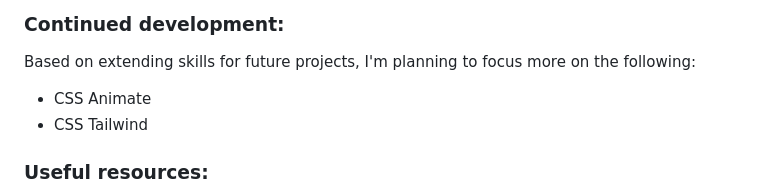
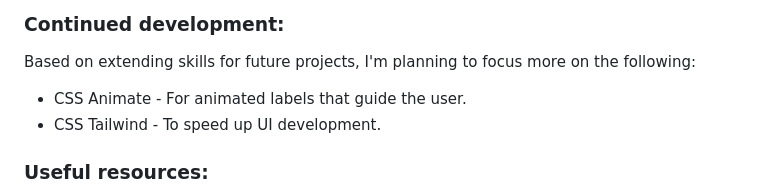
Before and after one commit to CgMatrix/frontendmentor.io_recipe_page, a Markdown page: README.md, the part around the change. GitHub-like rendering.

Commit message:
Clarify focus areas in continued development section
Added explanations for CSS Animate and Tailwind in development focus.

```diff
--- a/README.md
+++ b/README.md
@@ -81,8 +81,8 @@ Example of code snippest from project after research on MDN & studying othe webs
 ### Continued development:
 
 Based on extending skills for future projects, I'm planning to focus more on the following:
-- CSS Animate
-- CSS Tailwind
+- CSS Animate - For animated labels that guide the user.
+- CSS Tailwind - To speed up UI development.
 
 ### Useful resources:
 
```
